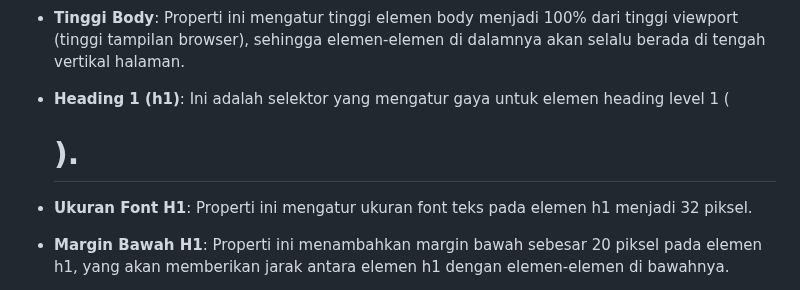
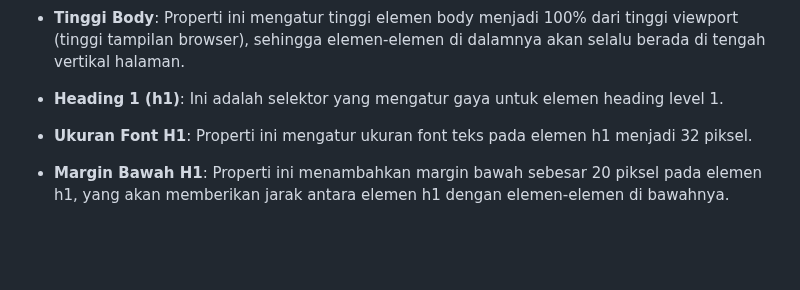
Before and after one commit to 22091397017MariaCahyaJayanti/Pemweb_Kel5_Web-Pawpet, a Markdown page: README.md, the part around the change. GitHub-like rendering; blank space fills up the shorter version.

```diff
--- a/README.md
+++ b/README.md
@@ -241,7 +241,7 @@ Berikut adalah penjelasan setiap bagian kode:
 
 - **Tinggi Body**: Properti ini mengatur tinggi elemen body menjadi 100% dari tinggi viewport (tinggi tampilan browser), sehingga elemen-elemen di dalamnya akan selalu berada di tengah vertikal halaman.
 
-- **Heading 1 (h1)**: Ini adalah selektor yang mengatur gaya untuk elemen heading level 1 (<h1>).
+- **Heading 1 (h1)**: Ini adalah selektor yang mengatur gaya untuk elemen heading level 1.
 
 - **Ukuran Font H1**: Properti ini mengatur ukuran font teks pada elemen h1 menjadi 32 piksel.
 
```
